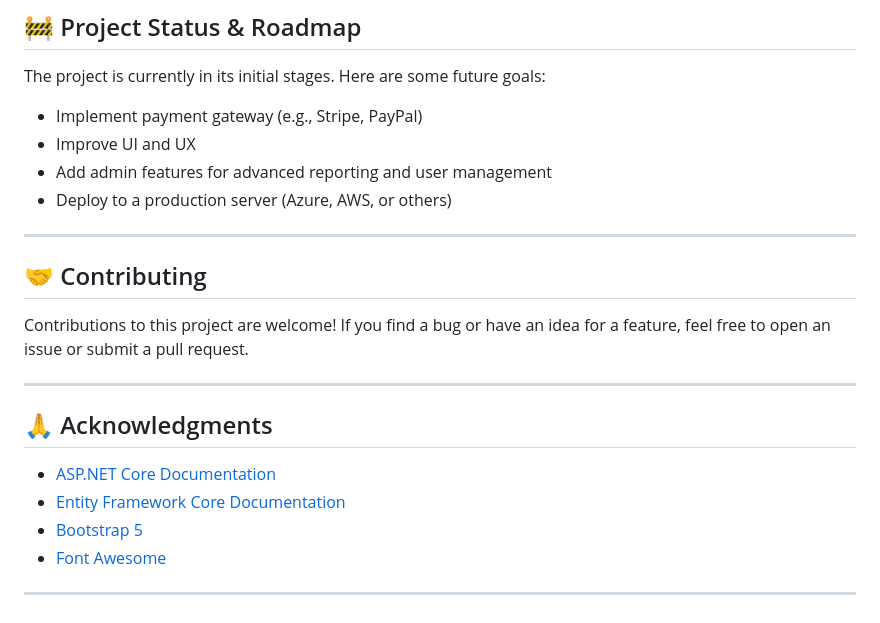
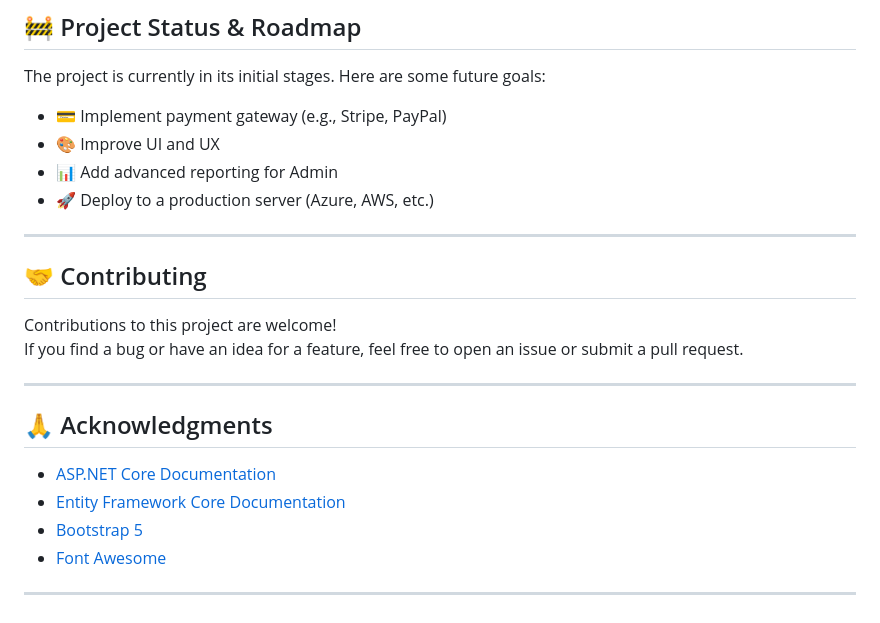
Before and after one commit to AishaRafeeq/Thingsandmore, a Markdown page: README.md, the part around one of its changes. GitHub-like rendering.

```diff
--- a/README.md
+++ b/README.md
@@ -56,17 +91,18 @@ This is a fully functional **e-commerce web application** developed using **ASP.
 ## 🚧 Project Status & Roadmap
 
 The project is currently in its initial stages. Here are some future goals:
-- Implement payment gateway (e.g., Stripe, PayPal)
-- Improve UI and UX
-- Add admin features for advanced reporting and user management
-- Deploy to a production server (Azure, AWS, or others)
+
+- 💳 Implement payment gateway (e.g., Stripe, PayPal)
+- 🎨 Improve UI and UX
+- 📊 Add advanced reporting for Admin
+- 🚀 Deploy to a production server (Azure, AWS, etc.)
 
 ---
 
 ## 🤝 Contributing
 
-Contributions to this project are welcome! If you find a bug or have an idea for a feature, feel free to open an issue or submit a pull request.
-
+Contributions to this project are welcome!
+If you find a bug or have an idea for a feature, feel free to open an issue or submit a pull request.
 
 ---
 
```
Also changed, not shown: other parts of README.md (+65 -30 lines).
